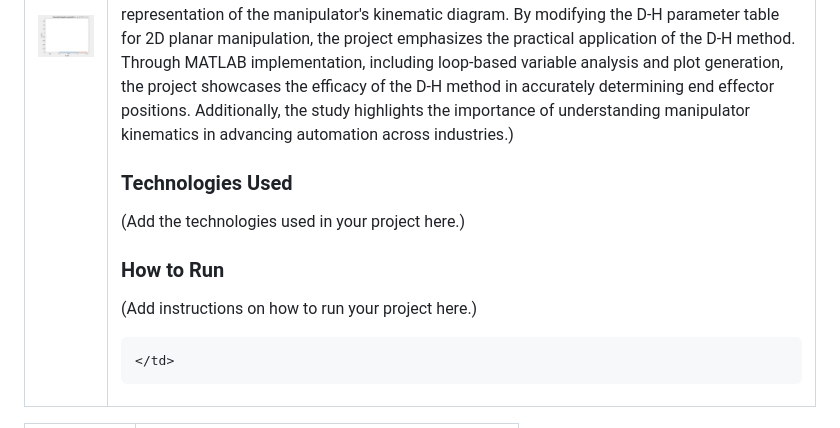
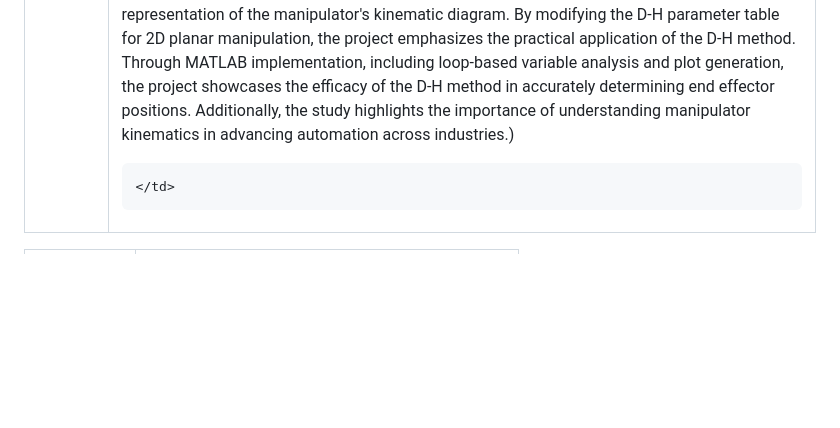
Before and after one commit to mastersinusoidal/gauravjoshi, a Markdown page: README.md, the part around the change. GitHub-like rendering; blank space fills up the shorter version.

```diff
--- a/README.md
+++ b/README.md
@@ -50,12 +50,6 @@ Our research focuses on
 ### Project Description
 (This project explores the simulation of forward kinematics for a 2R planar robotic arm using MATLAB, integrating the Denavit-Hartenberg (D-H) Transformation method. The D-H method employs a recursive approach to calculate the rotation matrix and displacement vector of the end-effector relative to the base frame. Key steps involve assigning frames according to D-H rules, filling out the D-H parameter table, and incorporating parameters into the homogeneous transformation matrix. Adhering to D-H frame assignment rules ensures accurate representation of the manipulator's kinematic diagram. By modifying the D-H parameter table for 2D planar manipulation, the project emphasizes the practical application of the D-H method. Through MATLAB implementation, including loop-based variable analysis and plot generation, the project showcases the efficacy of the D-H method in accurately determining end effector positions. Additionally, the study highlights the importance of understanding manipulator kinematics in advancing automation across industries.)
 
-### Technologies Used
-(Add the technologies used in your project here.)
-
-### How to Run
-(Add instructions on how to run your project here.)
-
     </td>
   </tr>
 </table>
```
